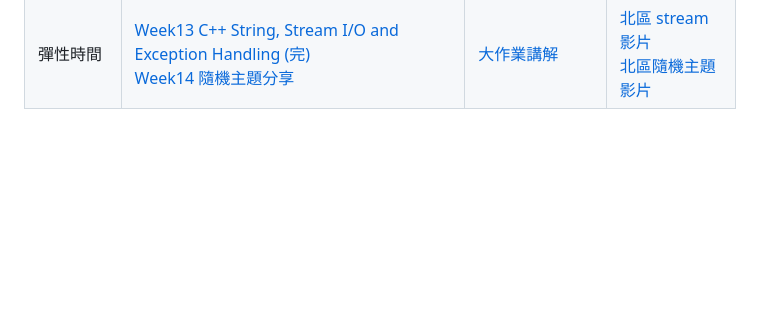
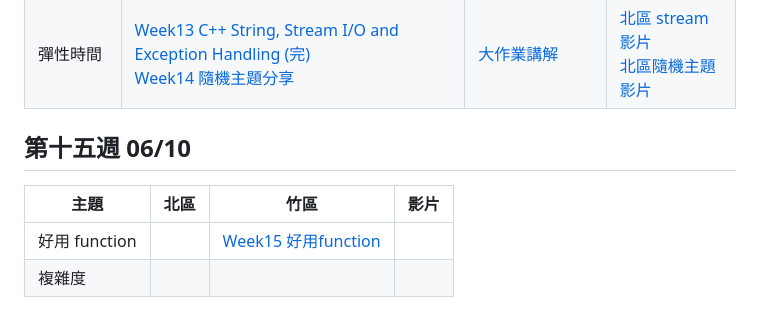
Before and after one commit to tw-csie-sprout/c2023, a Markdown page: slides.md, the part around the change. Drawn GitHub-style; blank space fills up the shorter version.

Commit message:
add week15 & hc stl function slide

```diff
--- a/slides.md
+++ b/slides.md
@@ -189,3 +189,11 @@
 [tp-random-slides]: https://slides.com/b10902001/deck
 [tp-linkedlist-video]: https://youtu.be/0zoHYOnhg4A
 [tp-random-video]: https://youtu.be/BGU5oQEnmB0
+
+## 第十五週 06/10
+
+| 主題     | 北區            | 竹區 | 影片 |
+| -------- | --------------- | ---- | ---- |
+| 好用 function |           |  [Week15 好用function][hc-stl-funtion]    |      |
+| 複雜度         |  |
+[hc-stl-funtion]: https://slides.com/s0n9yu/deck-8f7710/fullscreen
```
